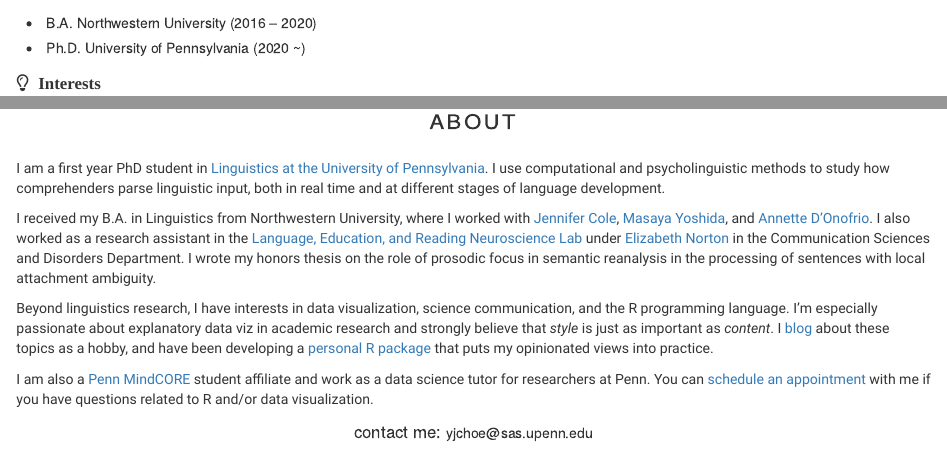
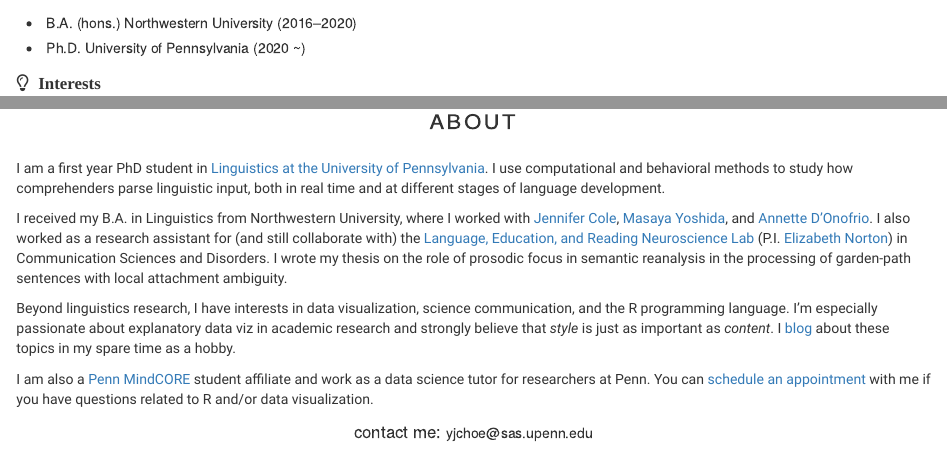
Before and after one commit to yjunechoe/yjunechoe.github.io, an R Markdown document (index.Rmd): the page in a window 1100 px wide, from 1840 px down, and a second part further down, joined at a grey line. Rendered offline with R 4.5, knitr and Pandoc, with nearby package versions; drawn as R Markdown's standard HTML page in place of the format the file asks for.

Commit message:
about edits

```diff
--- a/index.Rmd
+++ b/index.Rmd
@@ -73,7 +73,7 @@
   <p style="font-weight:bold; margin-top:5px">
     <i class="fa fa-graduation-cap" aria-hidden="true" style="padding-right:5px"></i> Education
   </p>
-  <li>B.A. Northwestern University (2016 – 2020)</li>
+  <li>B.A. (hons.) Northwestern University (2016–2020)</li>
   <li>Ph.D. University of Pennsylvania (2020 ~)</li>
   <p style="font-weight:bold; margin-top:15px">
     <i class="fa fa-lightbulb-o" aria-hidden="true" style="padding-right:5px"></i> Interests
@@ -105,11 +105,11 @@
 <h3 style="margin: 0px 0px 25px 0px; font-variant:small-caps; text-align:center; font-size:2em; letter-spacing:2px">about</h3>
 
 
-I am a first year PhD student in [Linguistics at the University of Pennsylvania](https://live-sas-www-ling.pantheon.sas.upenn.edu/). I use computational and psycholinguistic methods to study how comprehenders parse linguistic input, both in real time and at different stages of language development.
+I am a first year PhD student in [Linguistics at the University of Pennsylvania](https://live-sas-www-ling.pantheon.sas.upenn.edu/). I use computational and behavioral methods to study how comprehenders parse linguistic input, both in real time and at different stages of language development.
 
-I received my B.A. in Linguistics from Northwestern University, where I worked with [Jennifer Cole](https://sites.northwestern.edu/cole/), [Masaya Yoshida](https://faculty.wcas.northwestern.edu/~myo507/), and [Annette D'Onofrio](https://faculty.wcas.northwestern.edu/~akd2621/). I also worked as a research assistant in the [Language, Education, and Reading Neuroscience Lab](https://learnlab.northwestern.edu/) under [Elizabeth Norton](https://www.communication.northwestern.edu/faculty/ElizabethNorton) in the Communication Sciences and Disorders Department. I wrote my honors thesis on the role of prosodic focus in semantic reanalysis in the processing of sentences with local attachment ambiguity.
+I received my B.A. in Linguistics from Northwestern University, where I worked with [Jennifer Cole](https://sites.northwestern.edu/cole/), [Masaya Yoshida](https://faculty.wcas.northwestern.edu/~myo507/), and [Annette D'Onofrio](https://faculty.wcas.northwestern.edu/~akd2621/). I also worked as a research assistant for (and still collaborate with) the [Language, Education, and Reading Neuroscience Lab](https://learnlab.northwestern.edu/) (P.I. [Elizabeth Norton](https://www.communication.northwestern.edu/faculty/ElizabethNorton)) in Communication Sciences and Disorders. I wrote my thesis on the role of prosodic focus in semantic reanalysis in the processing of garden-path sentences with local attachment ambiguity.
 
-Beyond linguistics research, I have interests in data visualization, science communication, and the R programming language. I'm especially passionate about explanatory data viz in academic research and strongly believe that _style_ is just as important as _content_. I [blog](https://yjunechoe.github.io/blog.html) about these topics as a hobby, and have been developing a [personal R package](https://github.com/yjunechoe/junebug) that puts my opinionated views into practice.
+Beyond linguistics research, I have interests in data visualization, science communication, and the R programming language. I'm especially passionate about explanatory data viz in academic research and strongly believe that _style_ is just as important as _content_. I [blog](https://yjunechoe.github.io/blog.html) about these topics in my spare time as a hobby.
 
 I am also a [Penn MindCORE](https://mindcore.sas.upenn.edu/) student affiliate and work as a data science tutor for researchers at Penn. You can [schedule an appointment](https://rb.gy/gfhd2f) with me if you have questions related to R and/or data visualization.
 
```
Also changed, not shown: news.Rmd (+1 -1 lines), docs/search.json, 3 other files.
